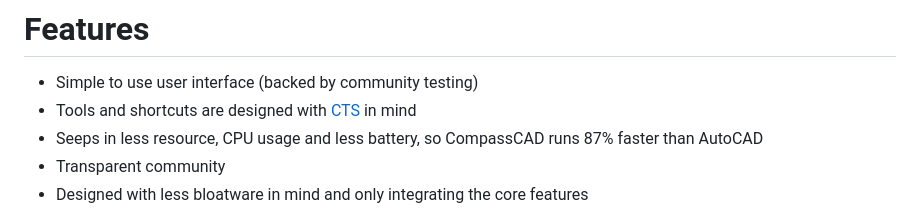
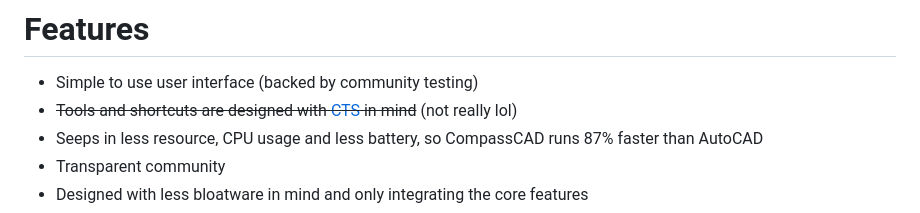
Before and after one commit to zeankundev/CompassCAD, a Markdown page: README.md, the part around the change. GitHub-like rendering.

Commit message:
giving more info

```diff
--- a/README.md
+++ b/README.md
@@ -22,7 +22,7 @@ very good CAD software. plan out buildings, and show it off to your boss.
 
 # Features
 - Simple to use user interface (backed by community testing)
-- Tools and shortcuts are designed with [CTS](https://www.google.com/search?q=carpal+tunnel+syndrome) in mind
+- ~~Tools and shortcuts are designed with [CTS](https://www.google.com/search?q=carpal+tunnel+syndrome) in mind~~ (not really lol)
 - Seeps in less resource, CPU usage and less battery, so CompassCAD runs 87% faster than AutoCAD
 - Transparent community
 - Designed with less bloatware in mind and only integrating the core features
```
